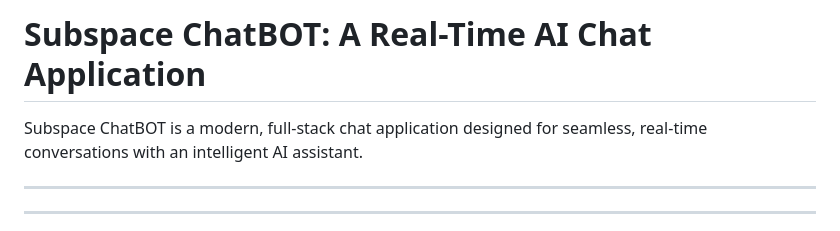
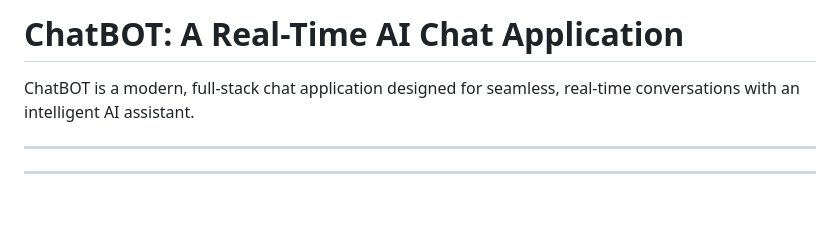
Before and after one commit to madanghalme/chat_Bot, a Markdown page: README.md, the part around the change. GitHub-like rendering; blank space fills up the shorter version.

```diff
--- a/README.md
+++ b/README.md
@@ -1,6 +1,6 @@
-# Subspace ChatBOT: A Real-Time AI Chat Application
+# ChatBOT: A Real-Time AI Chat Application
 
-Subspace ChatBOT is a modern, full-stack chat application designed for seamless, real-time conversations with an intelligent AI assistant.
+ ChatBOT is a modern, full-stack chat application designed for seamless, real-time conversations with an intelligent AI assistant.
 
 ---
 
```
